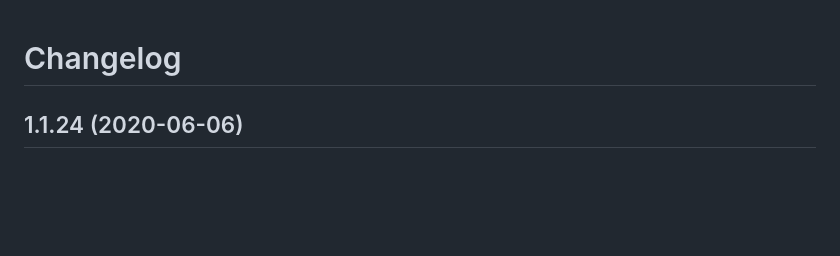
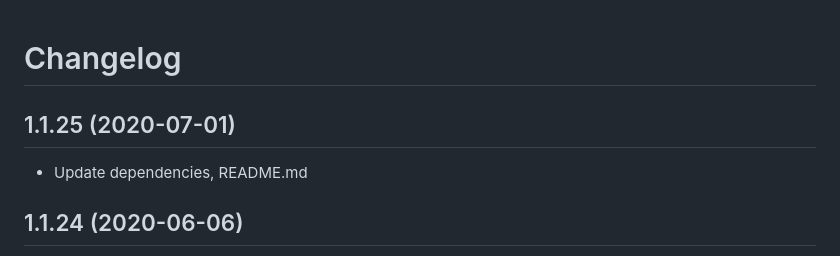
Before and after one commit to wdmg/yii2-admin, a Markdown page: CHANGELOG.md, the part around the change. Rendered like a GitHub page; blank space fills up the shorter version.

```diff
--- a/CHANGELOG.md
+++ b/CHANGELOG.md
@@ -1,5 +1,8 @@
 Changelog
 =========
+
+## 1.1.25 (2020-07-01)
+ * Update dependencies, README.md
 
 ## 1.1.24 (2020-06-06)
  * UrlManager rules fixed
```
Also changed, not shown: README.md (+7 -1 lines), docs/images/yii2-admin.png (added), 5 other files.
